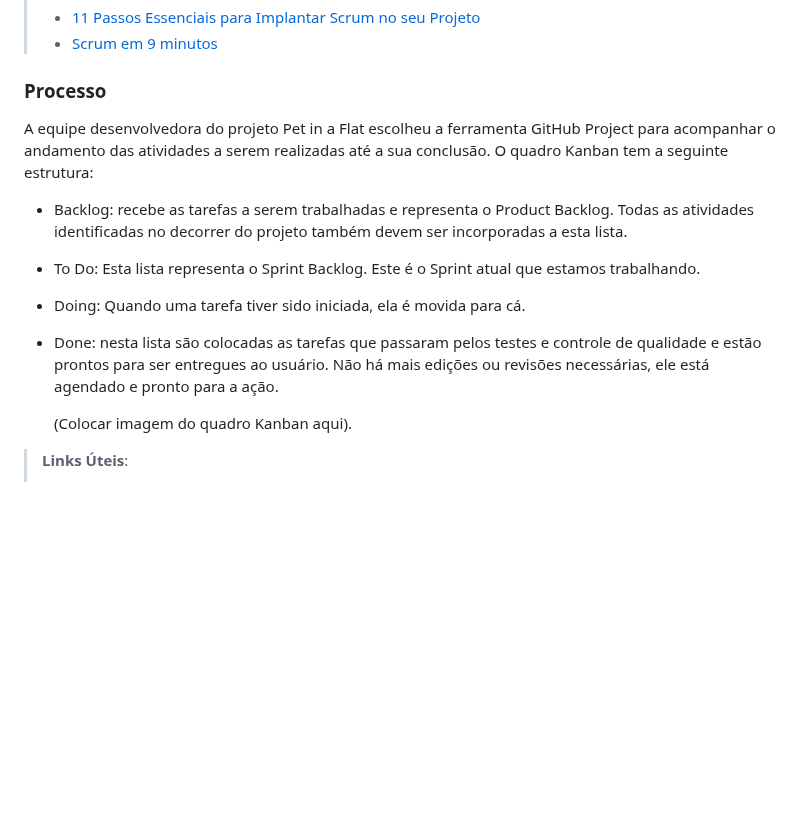
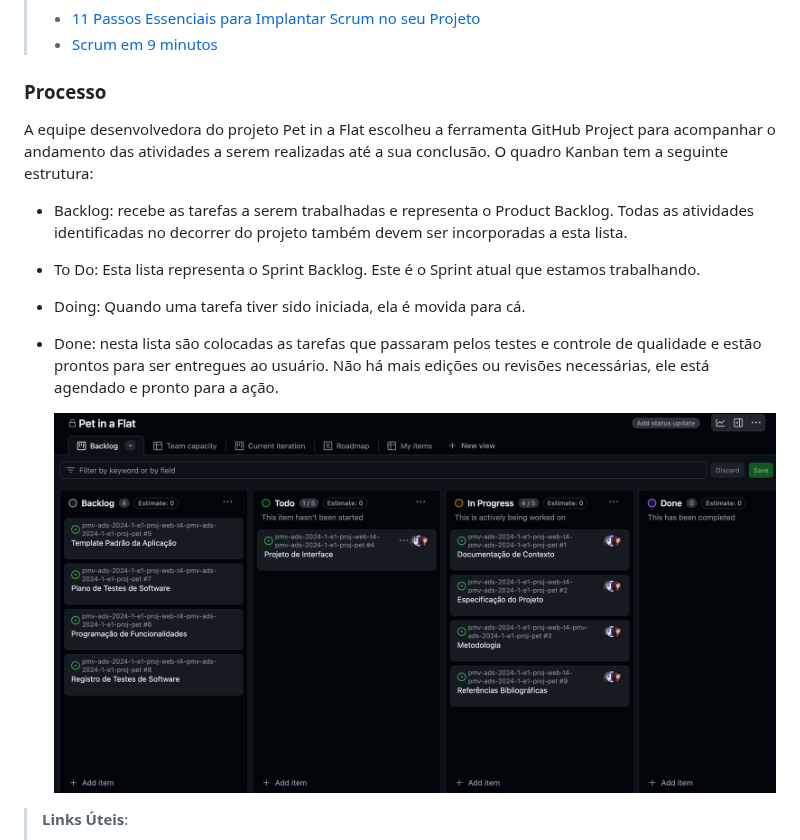
Before and after one commit to ICEI-PUC-Minas-PMV-ADS/pmv-ads-2024-1-e1-proj-web-t4-pmv-ads-2024-1-e1-proj-pet, a Markdown page: documentos/03-Metodologia.md, the part around the change. GitHub-like rendering; blank space fills up the shorter version.

Commit message:
Update 03-Metodologia.md
Inclusão de imagem do quadro Kanban no estado atual (teste)

```diff
--- a/documentos/03-Metodologia.md
+++ b/documentos/03-Metodologia.md
@@ -25,7 +25,6 @@ A equipe utiliza o Scrum como base para definição do processo de desenvolvimen
 
 ### Processo
 
-
 A equipe desenvolvedora do projeto Pet in a Flat escolheu a ferramenta GitHub Project para acompanhar o andamento das atividades a serem realizadas até a sua conclusão. O quadro Kanban tem a seguinte estrutura:
 
 - Backlog: recebe as tarefas a serem trabalhadas e representa o Product Backlog. Todas as atividades identificadas no decorrer do projeto também devem ser incorporadas a esta lista.
@@ -33,7 +32,9 @@ A equipe desenvolvedora do projeto Pet in a Flat escolheu a ferramenta GitHub Pr
 - Doing: Quando uma tarefa tiver sido iniciada, ela é movida para cá.
 - Done: nesta lista são colocadas as tarefas que passaram pelos testes e controle de qualidade e estão prontos para ser entregues ao usuário. Não há mais edições ou revisões necessárias, ele está agendado e pronto para a ação.
 
-  (Colocar imagem do quadro Kanban aqui).
+
+  ![Imagem do quadro Kanban](/documentos/img/kanban.png)
+
 
 > **Links Úteis**:
 > - [Project management, made simple](https://github.com/features/project-management/)
```
